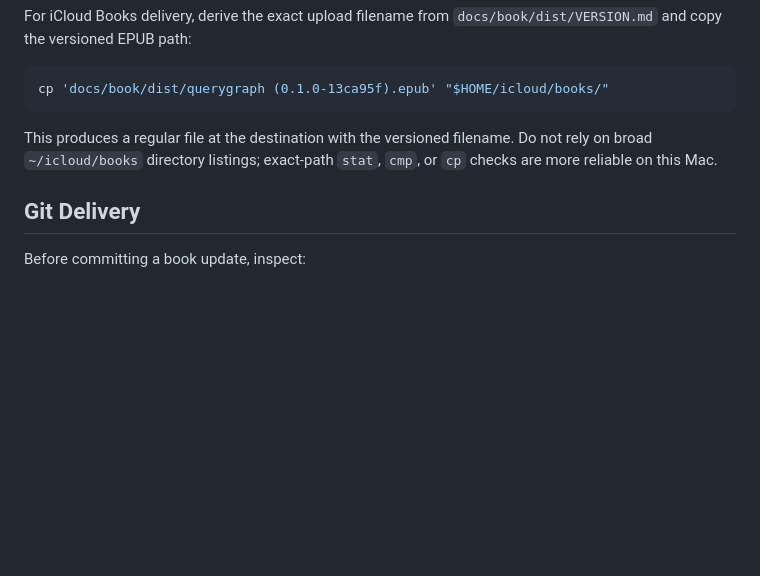
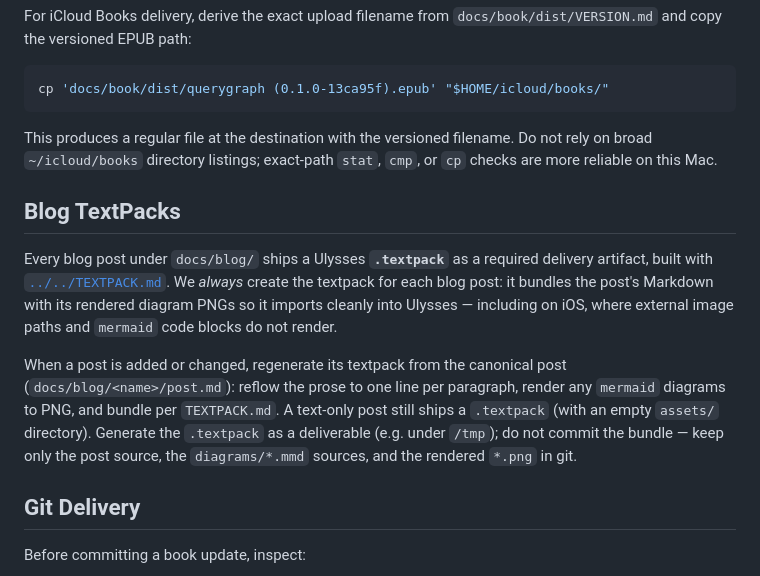
Before and after one commit to querygraph/qg-rust, a Markdown page: docs/book/PUBLISH.md, the part around the change. Drawn GitHub-style; blank space fills up the shorter version.

```diff
--- a/docs/book/PUBLISH.md
+++ b/docs/book/PUBLISH.md
@@ -235,6 +235,22 @@ This produces a regular file at the destination with the versioned filename.
 Do not rely on broad `~/icloud/books` directory listings; exact-path `stat`,
 `cmp`, or `cp` checks are more reliable on this Mac.
 
+## Blog TextPacks
+
+Every blog post under `docs/blog/` ships a Ulysses **`.textpack`** as a required
+delivery artifact, built with [`../../TEXTPACK.md`](../../TEXTPACK.md). We
+*always* create the textpack for each blog post: it bundles the post's Markdown
+with its rendered diagram PNGs so it imports cleanly into Ulysses — including on
+iOS, where external image paths and `mermaid` code blocks do not render.
+
+When a post is added or changed, regenerate its textpack from the canonical post
+(`docs/blog/<name>/post.md`): reflow the prose to one line per paragraph, render
+any `mermaid` diagrams to PNG, and bundle per `TEXTPACK.md`. A text-only post
+still ships a `.textpack` (with an empty `assets/` directory). Generate the
+`.textpack` as a deliverable (e.g. under `/tmp`); do not commit the bundle — keep
+only the post source, the `diagrams/*.mmd` sources, and the rendered `*.png` in
+git.
+
 ## Git Delivery
 
 Before committing a book update, inspect:
```
Also changed, not shown: TEXTPACK.md (added, +151 -0 lines).
